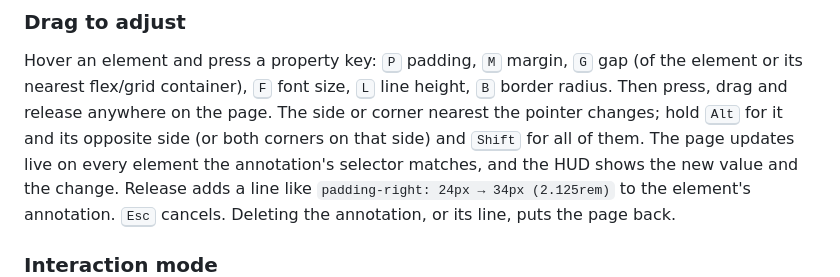
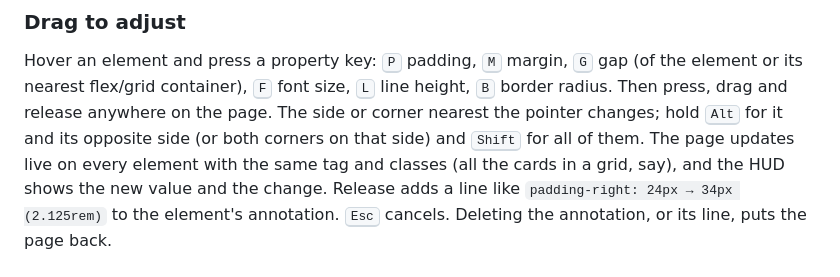
Before and after one commit to hfrdmnk/kai, a Markdown page: README.md, the part around the change. Rendered like a GitHub page.

```diff
--- a/README.md
+++ b/README.md
@@ -78,8 +78,8 @@ Hover an element and press a property key: <kbd>P</kbd> padding, <kbd>M</kbd> ma
 (of the element or its nearest flex/grid container), <kbd>F</kbd> font size, <kbd>L</kbd> line height,
 <kbd>B</kbd> border radius. Then press, drag and release anywhere on the page. The side or corner
 nearest the pointer changes; hold <kbd>Alt</kbd> for it and its opposite side (or both corners on that
-side) and <kbd>Shift</kbd> for all of them. The page updates live on every element the annotation's
-selector matches, and the HUD shows the new value and the change. Release adds a line like
+side) and <kbd>Shift</kbd> for all of them. The page updates live on every element with the same tag and
+classes (all the cards in a grid, say), and the HUD shows the new value and the change. Release adds a line like
 `padding-right: 24px → 34px (2.125rem)` to the element's annotation. <kbd>Esc</kbd> cancels.
 Deleting the annotation, or its line, puts the page back.
 
```
Also changed, not shown: CHANGELOG.md (+1 -1 lines), SPEC.md (+1 -1 lines).
